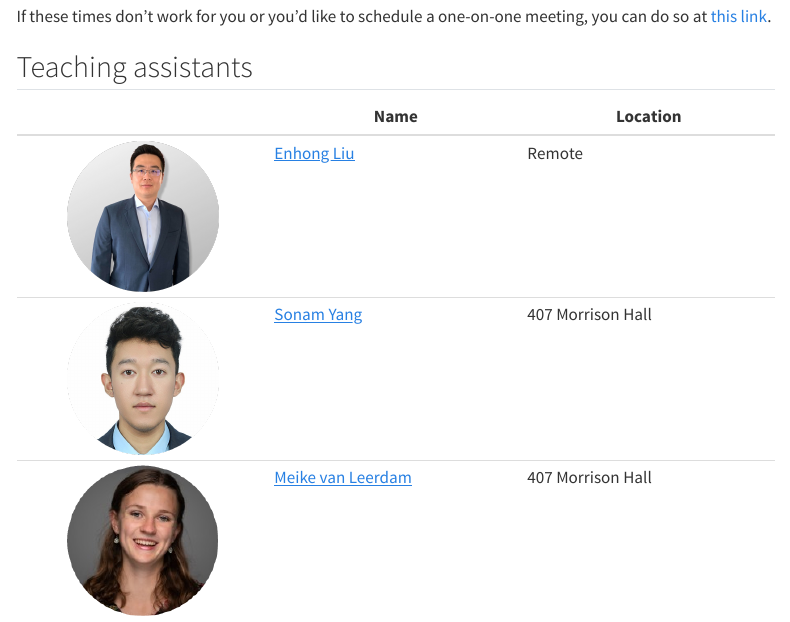
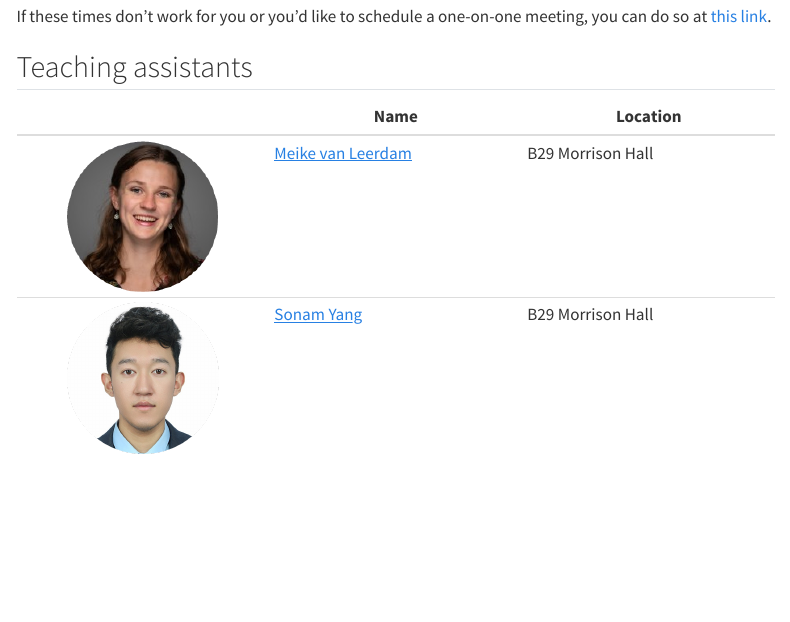
Before and after one commit to Bovi-analytics/BeastAndBytes, a Quarto document (course-team.qmd): the page in a window 1100 px wide, from 470 px down. Rendered offline with R 4.5, knitr and Pandoc in place of Quarto, with nearby package versions; menus at the side of the page are left out.

Commit message:
Update course-team.qmd

```diff
--- a/course-team.qmd
+++ b/course-team.qmd
@@ -24,6 +24,5 @@ If these times don't work for you or you'd like to schedule a one-on-one meeting
 
 |   | Name | Location |
 |:--:|----|----|
-| ![](images/team/EnhongLiu.png){width="150"} | [Enhong Liu](https://bovi-analytics.com/researchers/enhong-liu.html) | Remote |
-| ![](images/team/SonamYang.png){width="150"} | [Sonam Yang](https://bovi-analytics.com/researchers/sonam-yang.html) | 407 Morrison Hall |
-| ![](images/team/MeikeVanLeerdam.png){width="149"} | [Meike van Leerdam](https://bovi-analytics.com/researchers/meike-van-leerdam.html) | 407 Morrison Hall |
+| ![](images/team/MeikeVanLeerdam.png){width="149"} | [Meike van Leerdam](https://bovi-analytics.com/researchers/meike-van-leerdam.html) | B29 Morrison Hall | Email available upon request |
+| ![](images/team/SonamYang.png){width="150"} | [Sonam Yang](https://bovi-analytics.com/researchers/sonam-yang.html) | B29 Morrison Hall | Email available upon request |
```
